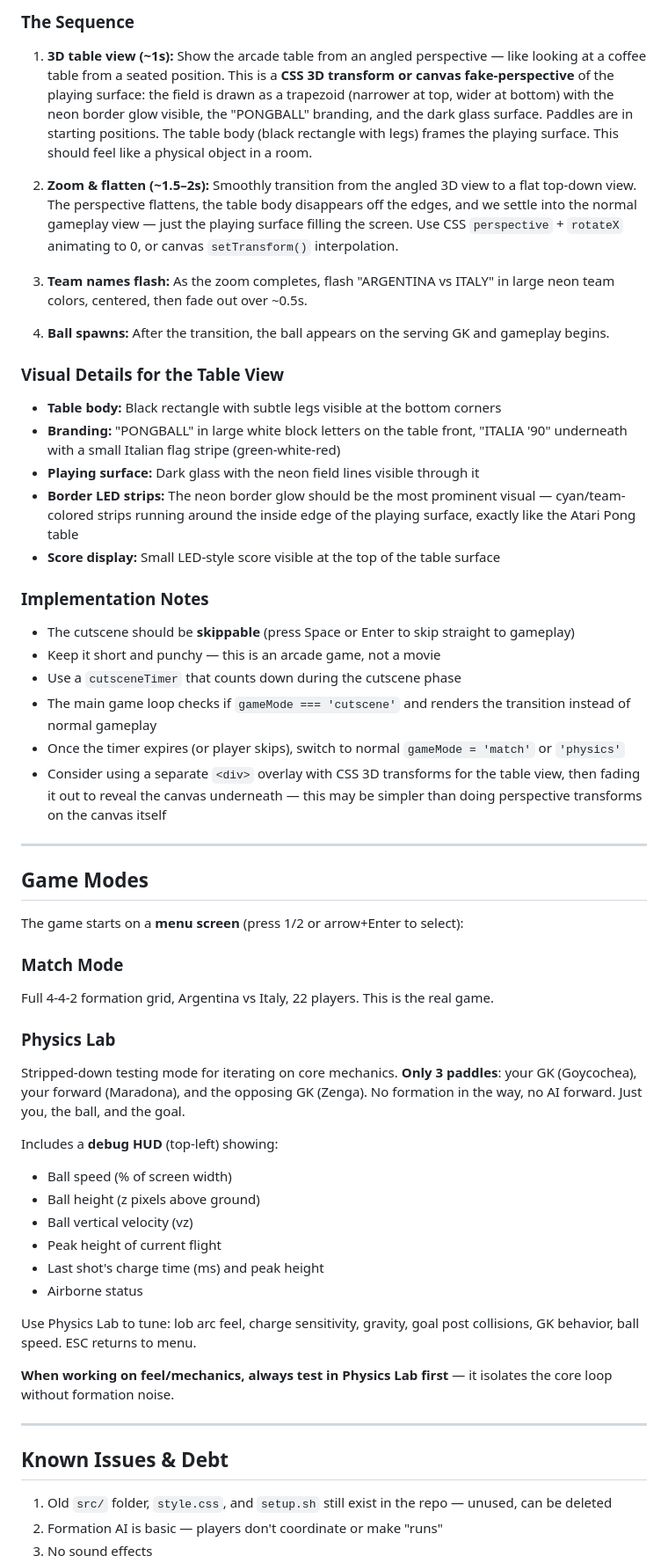
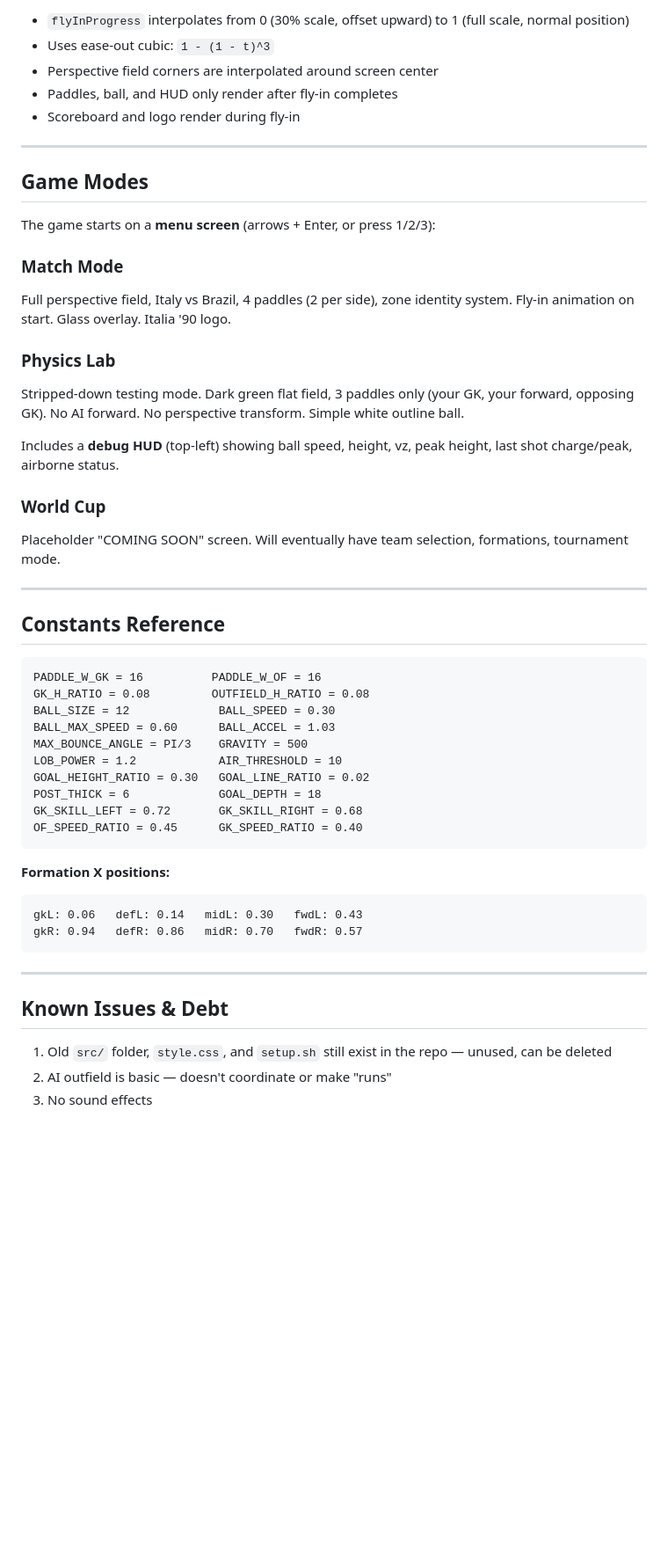
Before and after one commit to talamiram/pongball, a Markdown page: CLAUDE.md, the part around one of its changes. Shown at 88% size. GitHub-like rendering; blank space fills up the shorter version.

````diff
--- a/CLAUDE.md
+++ b/CLAUDE.md
@@ -247,59 +251,54 @@ When a match starts (player selects Match Mode or Physics Lab from menu), play a
 
-### The Sequence
-
-1. **3D table view (~1s):** Show the arcade table from an angled perspective — like looking at a coffee table from a seated position. This is a **CSS 3D transform or canvas fake-perspective** of the playing surface: the field is drawn as a trapezoid (narrower at top, wider at bottom) with the neon border glow visible, the "PONGBALL" branding, and the dark glass surface. Paddles are in starting positions. The table body (black rectangle with legs) frames the playing surface. This should feel like a physical object in a room.
-
-2. **Zoom & flatten (~1.5–2s):** Smoothly transition from the angled 3D view to a flat top-down view. The perspective flattens, the table body disappears off the edges, and we settle into the normal gameplay view — just the playing surface filling the screen. Use CSS `perspective` + `rotateX` animating to 0, or canvas `setTransform()` interpolation.
-
-3. **Team names flash:** As the zoom completes, flash "ARGENTINA vs ITALY" in large neon team colors, centered, then fade out over ~0.5s.
-
-4. **Ball spawns:** After the transition, the ball appears on the serving GK and gameplay begins.
-
-### Visual Details for the Table View
-
-- **Table body:** Black rectangle with subtle legs visible at the bottom corners
-- **Branding:** "PONGBALL" in large white block letters on the table front, "ITALIA '90" underneath with a small Italian flag stripe (green-white-red)
-- **Playing surface:** Dark glass with the neon field lines visible through it
-- **Border LED strips:** The neon border glow should be the most prominent visual — cyan/team-colored strips running around the inside edge of the playing surface, exactly like the Atari Pong table
-- **Score display:** Small LED-style score visible at the top of the table surface
-
-### Implementation Notes
-
-- The cutscene should be **skippable** (press Space or Enter to skip straight to gameplay)
-- Keep it short and punchy — this is an arcade game, not a movie
-- Use a `cutsceneTimer` that counts down during the cutscene phase
-- The main game loop checks if `gameMode === 'cutscene'` and renders the transition instead of normal gameplay
-- Once the timer expires (or player skips), switch to normal `gameMode = 'match'` or `'physics'`
-- Consider using a separate `<div>` overlay with CSS 3D transforms for the table view, then fading it out to reveal the canvas underneath — this may be simpler than doing perspective transforms on the canvas itself
+- `flyInProgress` interpolates from 0 (30% scale, offset upward) to 1 (full scale, normal position)
+- Uses ease-out cubic: `1 - (1 - t)^3`
+- Perspective field corners are interpolated around screen center
+- Paddles, ball, and HUD only render after fly-in completes
+- Scoreboard and logo render during fly-in
 
 ---
 
 ## Game Modes
 
-The game starts on a **menu screen** (press 1/2 or arrow+Enter to select):
+The game starts on a **menu screen** (arrows + Enter, or press 1/2/3):
 
 ### Match Mode
-Full 4-4-2 formation grid, Argentina vs Italy, 22 players. This is the real game.
+Full perspective field, Italy vs Brazil, 4 paddles (2 per side), zone identity system. Fly-in animation on start. Glass overlay. Italia '90 logo.
 
 ### Physics Lab
-Stripped-down testing mode for iterating on core mechanics. **Only 3 paddles**: your GK (Goycochea), your forward (Maradona), and the opposing GK (Zenga). No formation in the way, no AI forward. Just you, the ball, and the goal.
+Stripped-down testing mode. Dark green flat field, 3 paddles only (your GK, your forward, opposing GK). No AI forward. No perspective transform. Simple white outline ball.
 
-Includes a **debug HUD** (top-left) showing:
-- Ball speed (% of screen width)
-- Ball height (z pixels above ground)
-- Ball vertical velocity (vz)
-- Peak height of current flight
-- Last shot's charge time (ms) and peak height
-- Airborne status
+Includes a **debug HUD** (top-left) showing ball speed, height, vz, peak height, last shot charge/peak, airborne status.
 
-Use Physics Lab to tune: lob arc feel, charge sensitivity, gravity, goal post collisions, GK behavior, ball speed. ESC returns to menu.
+### World Cup
+Placeholder "COMING SOON" screen. Will eventually have team selection, formations, tournament mode.
 
-**When working on feel/mechanics, always test in Physics Lab first** — it isolates the core loop without formation noise.
+---
+
+## Constants Reference
+
+```
+PADDLE_W_GK = 16          PADDLE_W_OF = 16
+GK_H_RATIO = 0.08         OUTFIELD_H_RATIO = 0.08
+BALL_SIZE = 12             BALL_SPEED = 0.30
+BALL_MAX_SPEED = 0.60      BALL_ACCEL = 1.03
+MAX_BOUNCE_ANGLE = PI/3    GRAVITY = 500
+LOB_POWER = 1.2            AIR_THRESHOLD = 10
+GOAL_HEIGHT_RATIO = 0.30   GOAL_LINE_RATIO = 0.02
+POST_THICK = 6             GOAL_DEPTH = 18
+GK_SKILL_LEFT = 0.72       GK_SKILL_RIGHT = 0.68
+OF_SPEED_RATIO = 0.45      GK_SPEED_RATIO = 0.40
+```
+
+**Formation X positions:**
+```
+gkL: 0.06   defL: 0.14   midL: 0.30   fwdL: 0.43
+gkR: 0.94   defR: 0.86   midR: 0.70   fwdR: 0.57
+```
 
 ---
 
 ## Known Issues & Debt
 
 1. Old `src/` folder, `style.css`, and `setup.sh` still exist in the repo — unused, can be deleted
-2. Formation AI is basic — players don't coordinate or make "runs"
+2. AI outfield is basic — doesn't coordinate or make "runs"
 3. No sound effects
````
Also changed, not shown: other parts of CLAUDE.md (+138 -149 lines).
